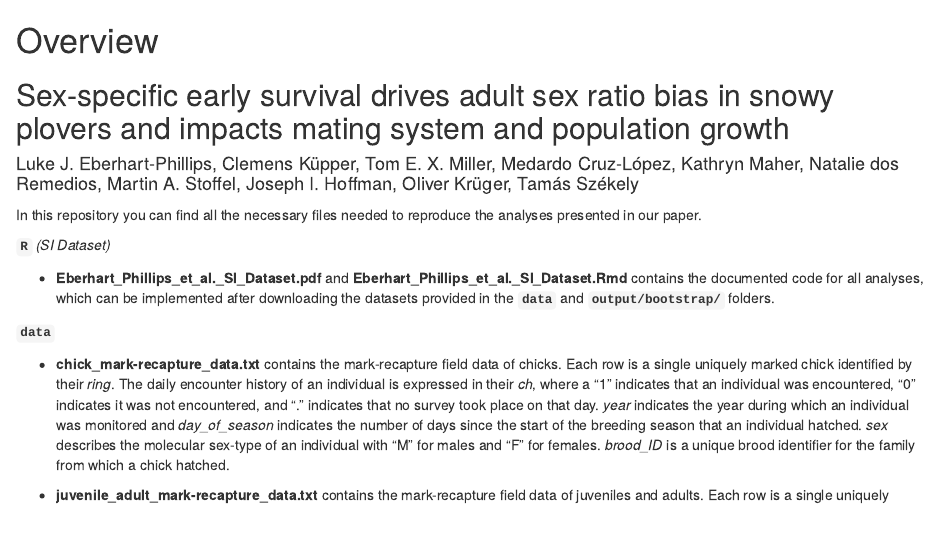
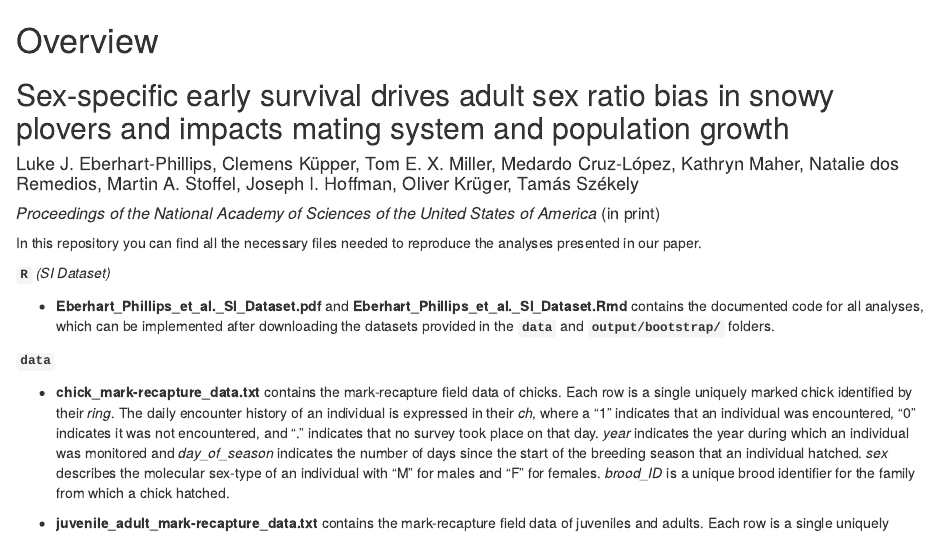
Before and after one commit to leberhartphillips/Ceuta_ASR_matrix_modeling, an R Markdown document (README.Rmd): the page in a window 1100 px wide, from its top. Rendered offline with R 4.5, knitr and Pandoc, with nearby package versions.

Commit message:
readme update

```diff
--- a/README.Rmd
+++ b/README.Rmd
@@ -1,6 +1,8 @@
 # Overview
 ## Sex-specific early survival drives adult sex ratio bias in snowy plovers and impacts mating system and population growth
 #### Luke J. Eberhart-Phillips, Clemens Küpper, Tom E. X. Miller, Medardo Cruz-López, Kathryn Maher, Natalie dos Remedios, Martin A. Stoffel, Joseph I. Hoffman, Oliver Krüger, Tamás Székely
+
+##### *Proceedings of the National Academy of Sciences of the United States of America* (in print)
 
 In this repository you can find all the necessary files needed to reproduce the analyses presented in our paper.
 
```
Also changed, not shown: 1 other file.
